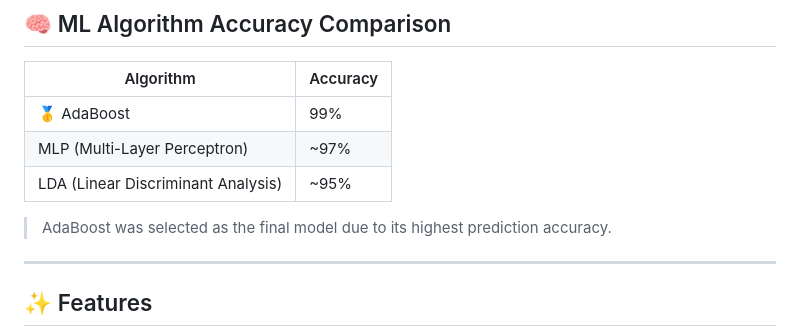
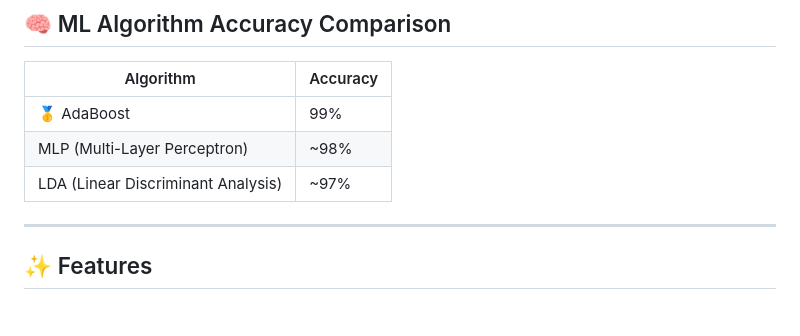
Before and after one commit to Ajay-Bandike/MonkeyPox-Detection, a Markdown page: README.md, the part around the change. Rendered like a GitHub page; blank space fills up the shorter version.

```diff
--- a/README.md
+++ b/README.md
@@ -15,10 +15,8 @@ Monkeypox and COVID-19 share similar symptoms like fever, fatigue, cough, sore t
 | Algorithm | Accuracy |
 |---|---|
 | 🥇 AdaBoost | 99% |
-| MLP (Multi-Layer Perceptron) | ~97% |
-| LDA (Linear Discriminant Analysis) | ~95% |
-
-> AdaBoost was selected as the final model due to its highest prediction accuracy.
+| MLP (Multi-Layer Perceptron) | ~98% |
+| LDA (Linear Discriminant Analysis) | ~97% |
 
 ---
 
```
